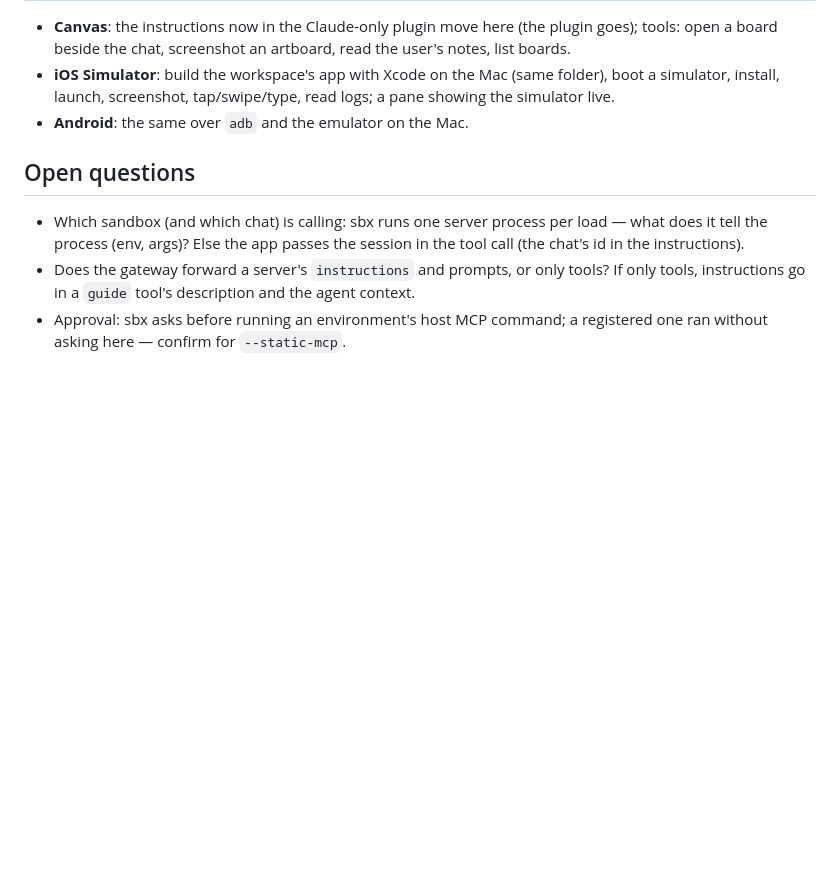
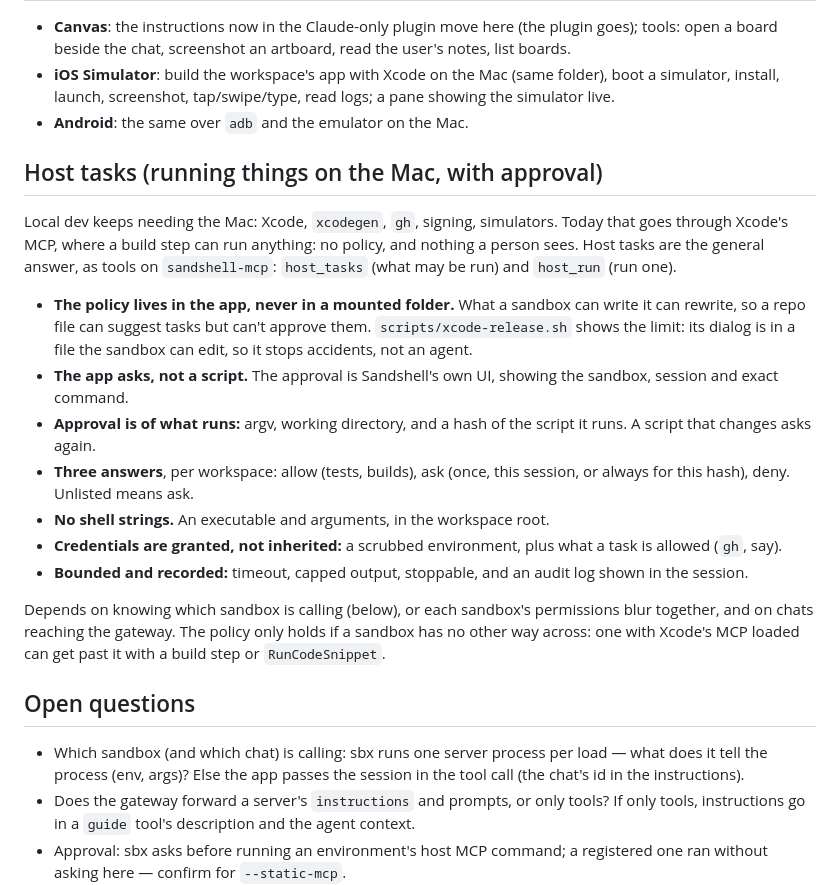
Before and after one commit to xmas/sandshell, a Markdown page: docs/extensions.md, the part around the change. GitHub-like rendering; blank space fills up the shorter version.

Commit message:
Extensions plan: host tasks, running things on the Mac under a policy the app holds
Co-Authored-By: Claude Opus 5.5 <noreply@anthropic.com>

```diff
--- a/docs/extensions.md
+++ b/docs/extensions.md
@@ -54,6 +54,34 @@ agent (any, in the sandbox) ──MCP──▶ sbx gateway ──stdio──▶
   read logs; a pane showing the simulator live.
 - **Android**: the same over `adb` and the emulator on the Mac.
 
+## Host tasks (running things on the Mac, with approval)
+
+Local dev keeps needing the Mac: Xcode, `xcodegen`, `gh`, signing, simulators.
+Today that goes through Xcode's MCP, where a build step can run anything: no
+policy, and nothing a person sees. Host tasks are the general answer, as tools
+on `sandshell-mcp`: `host_tasks` (what may be run) and `host_run` (run one).
+
+- **The policy lives in the app, never in a mounted folder.** What a sandbox can
+  write it can rewrite, so a repo file can suggest tasks but can't approve them.
+  `scripts/xcode-release.sh` shows the limit: its dialog is in a file the
+  sandbox can edit, so it stops accidents, not an agent.
+- **The app asks, not a script.** The approval is Sandshell's own UI, showing the
+  sandbox, session and exact command.
+- **Approval is of what runs:** argv, working directory, and a hash of the script
+  it runs. A script that changes asks again.
+- **Three answers**, per workspace: allow (tests, builds), ask (once, this
+  session, or always for this hash), deny. Unlisted means ask.
+- **No shell strings.** An executable and arguments, in the workspace root.
+- **Credentials are granted, not inherited:** a scrubbed environment, plus what
+  a task is allowed (`gh`, say).
+- **Bounded and recorded:** timeout, capped output, stoppable, and an audit log
+  shown in the session.
+
+Depends on knowing which sandbox is calling (below), or each sandbox's
+permissions blur together, and on chats reaching the gateway. The policy only
+holds if a sandbox has no other way across: one with Xcode's MCP loaded can get
+past it with a build step or `RunCodeSnippet`.
+
 ## Open questions
 
 - Which sandbox (and which chat) is calling: sbx runs one server process per
```
